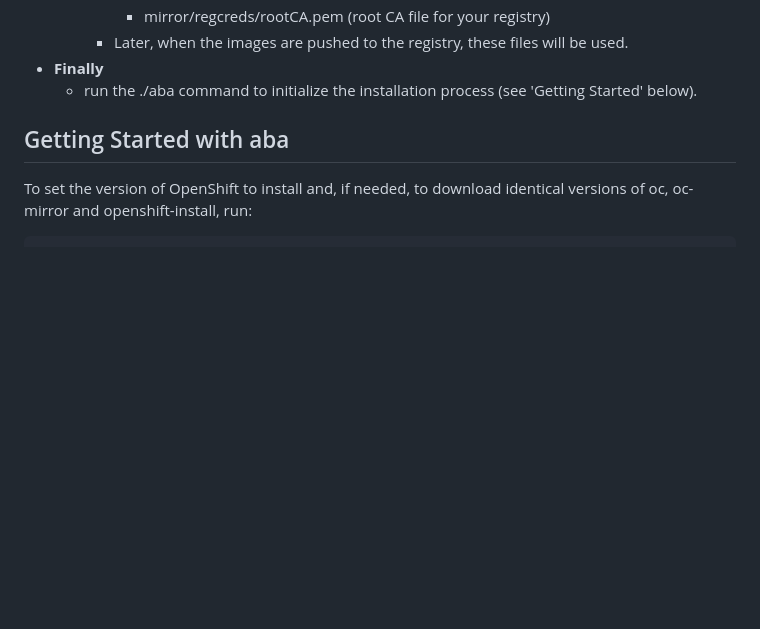
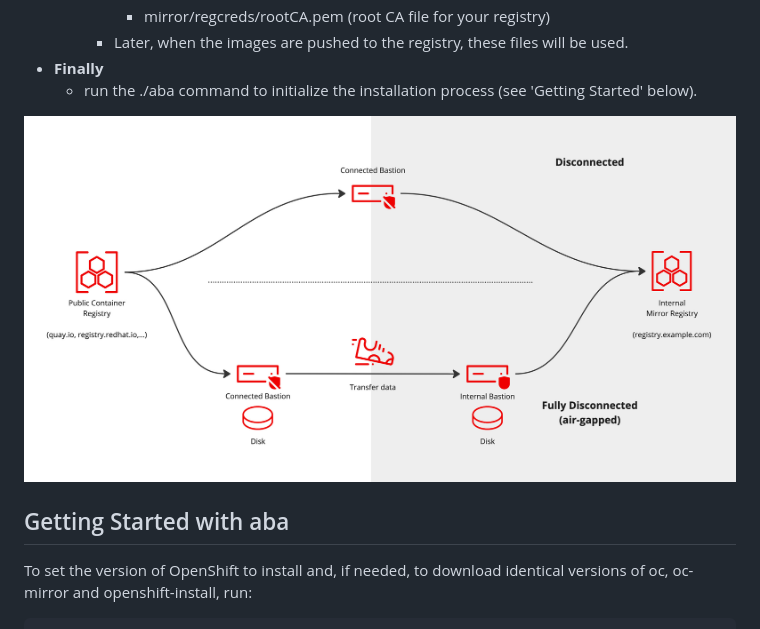
Before and after one commit to sjbylo/aba, a Markdown page: README.md, the part around the change. Rendered like a GitHub page; pictures changed too: images/air-gapped.jpg (added); blank space fills up the shorter version.

Commit message:
Added air-gapped image

```diff
--- a/README.md
+++ b/README.md
@@ -117,6 +117,8 @@ The usual things you need to install OpenShift using the Agent-based installer.
 - **Finally**
    - run the ./aba command to initialize the installation process (see 'Getting Started' below).
 
+
+![Air-gapped data transfer](images/air-gapped.jpg "Air-gapped data transfer")
 
 ## Getting Started with aba
 
```
